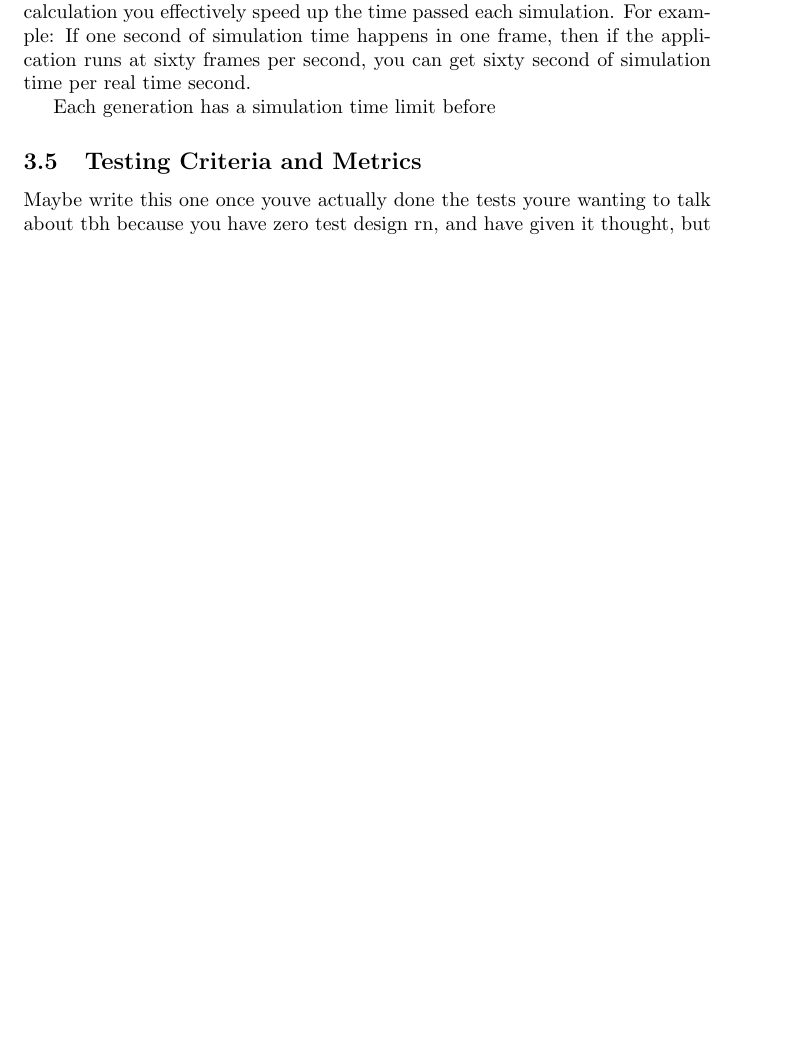
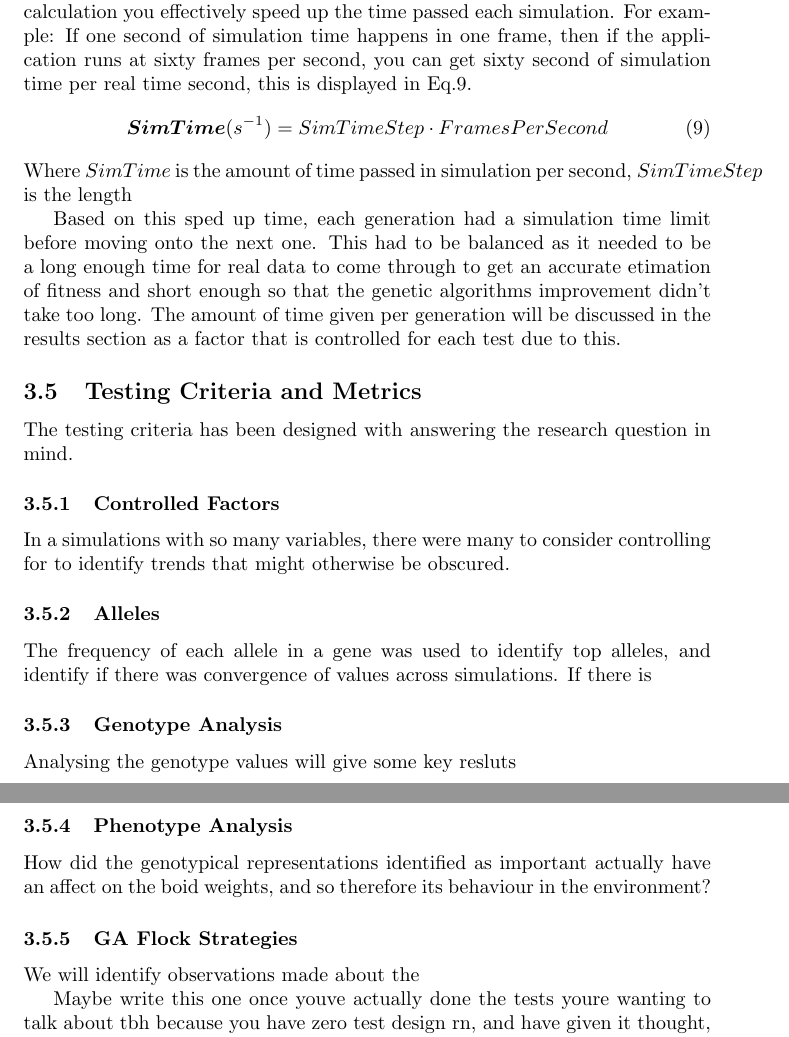
Before and after one commit to BiscuitMatrix/Honours-Project-Dissertation, a LaTeX thesis (Main Document/Dissertation.tex, which reads Methodology.tex): part of page 17 of 19 before the commit and two parts of pages 17 and 18 of 20 after it, the two joined at a grey line, cut so that both start at the same text, the shorter picture padded with empty space. Compiled offline with pdfLaTeX.

Commit message:
Mehtodology Expansion

```diff
--- a/Methodology.tex
+++ b/Methodology.tex
@@ -155,15 +155,37 @@ The application contained two different kinds of selection algorithm: Roulette W
 \subsubsection{Generations}
 Part of running the GA was simulating the environment in sped-up runs for the genetic algorithm to improve itself over successive generations. This was done by cutting off unnecessary calculations, that meant all generations occurred in the update function in a loop until the maximum number of generations had been reached. This cut out the requirements for rendering or indeed any calculations not related to the simulation of boid movement and running the genetic algorithm.
 
-The calculations for the simulation physics were also cut down to speed up simulation time in each generational loop. By increasing the time per physics calculation you effectively speed up the time passed each simulation. For example: If one second of simulation time happens in one frame, then if the application runs at sixty frames per second, you can get sixty second of simulation time per real time second.
+The calculations for the simulation physics were also cut down to speed up simulation time in each generational loop. By increasing the time per physics calculation you effectively speed up the time passed each simulation. For example: If one second of simulation time happens in one frame, then if the application runs at sixty frames per second, you can get sixty second of simulation time per real time second, this is displayed in Eq.\ref{speduptime}.
+\begin{equation}
+	\boldsymbol{SimTime}(s^{-1}) = SimTimeStep \cdot FramesPerSecond
+	\label{speduptime}
+\end{equation}
+Where $SimTime$ is the amount of time passed in simulation per second, $SimTimeStep$ is the length
 
-Each generation has a simulation time limit before
+Based on this sped up time, each generation had a simulation time limit before moving onto the next one. This had to be balanced as it needed to be a long enough time for real data to come through to get an accurate etimation of fitness and short enough so that the genetic algorithms improvement didn't take too long. The amount of time given per generation will be discussed in the results section as a factor that is controlled for each test due to this.
 
 %%%%%%%%%%%%%%%%%%%%
 
 
 %%%%%%%%%%%%%%%%%%%%
 \subsection{Testing Criteria and Metrics}
+The testing criteria has been designed with answering the research question in mind.
+
+\subsubsection{Controlled Factors}
+In a simulations with so many variables, there were many to consider controlling for to identify trends that might otherwise be obscured.
+
+\subsubsection{Alleles}
+The frequency of each allele in a gene was used to identify top alleles, and identify if there was convergence of values across simulations. If there is
+
+\subsubsection{Genotype Analysis}
+Analysing the genotype values will give some key resluts
+
+\subsubsection{Phenotype Analysis}
+How did the genotypical representations identified as important actually have an affect on the boid weights, and so therefore its behaviour in the environment?
+
+\subsubsection{GA Flock Strategies}
+We will identify observations made about the
+
 Maybe write this one once youve actually done the tests youre wanting to talk about tbh because you have zero test design rn, and have given it thought, but not enough to write on, whereas if you just do the tests then you've got a whole thing to setup and the tests can be designed by trial and error.
 %****[AND PLS WRITE IN UR NOTEBOOK AS U GO ALONG - DO A NUMBERED STEP BY STEP FOR URSELF, FEELS TIMECONSUING BUT SOOO FKN TIMEDSAVING IN THE LONG RUN]****
 
```
Also changed, not shown: Main Document/Dissertation.pdf, 4 other files.
